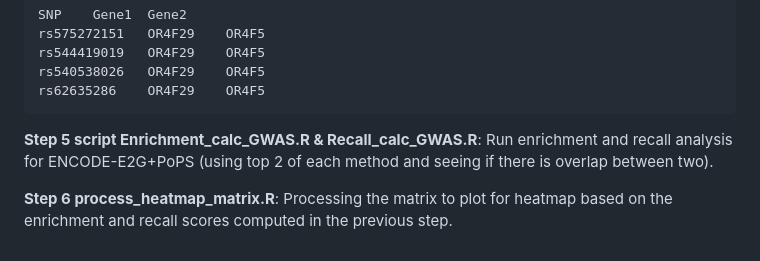
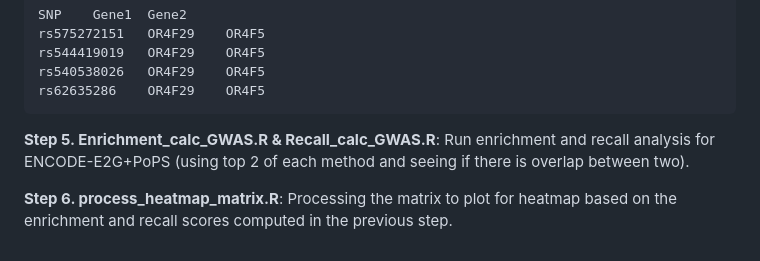
Before and after one commit to EngreitzLab/ENCODE-rE2G-Paper, a Markdown page: gwas_analyses/README.md, the part around the change. GitHub-like rendering.

Commit message:
Fix typos in gwas_analyses/README.md

````diff
--- a/gwas_analyses/README.md
+++ b/gwas_analyses/README.md
@@ -72,8 +72,8 @@ rs540538026   OR4F29	OR4F5
 rs62635286    OR4F29	OR4F5
 ```
 
-**Step 5 script Enrichment_calc_GWAS.R & Recall_calc_GWAS.R**: Run enrichment and recall analysis
+**Step 5. Enrichment_calc_GWAS.R & Recall_calc_GWAS.R**: Run enrichment and recall analysis
 for ENCODE-E2G+PoPS (using top 2 of each method and seeing if there is overlap between two).
 
-**Step 6 process_heatmap_matrix.R**: Processing the matrix to plot for heatmap based on the
+**Step 6. process_heatmap_matrix.R**: Processing the matrix to plot for heatmap based on the
 enrichment and recall scores computed in the previous step.
````
